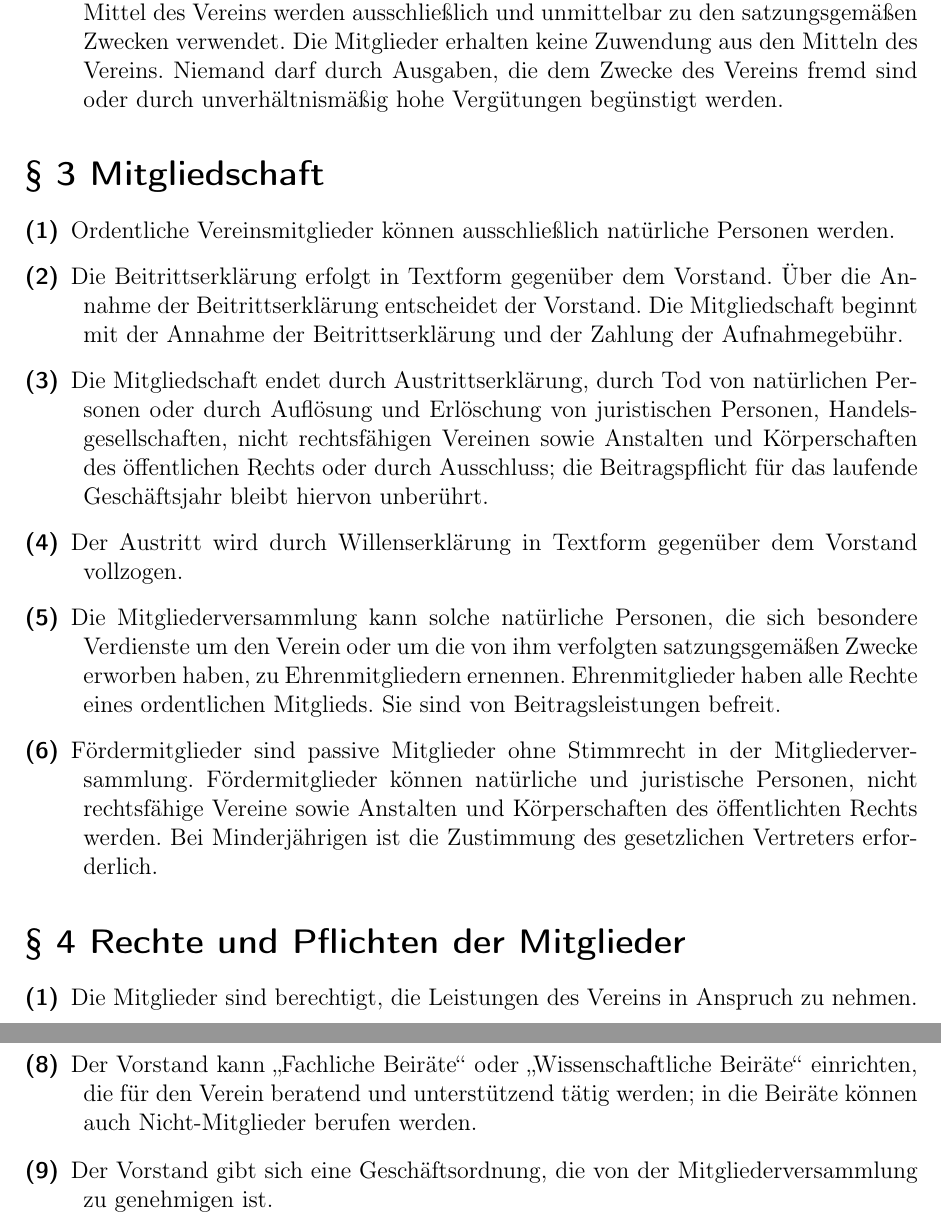
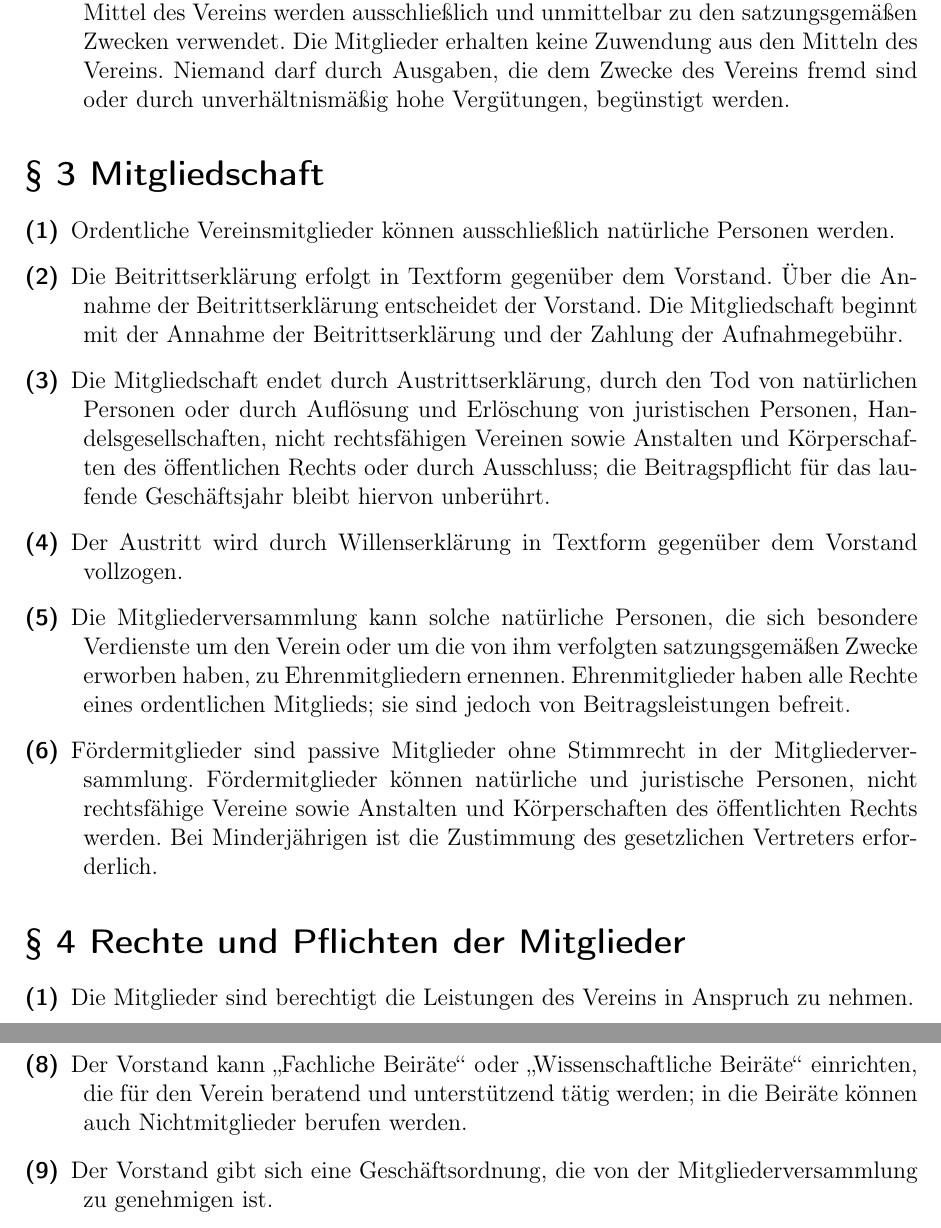
Before and after one commit to CTreffOS/Verwaltung, a LaTeX document (Satzung/satzung.tex): two parts of pages 4 and 8 of 8, joined at a grey line, cut so that both start at the same text. Compiled offline with pdfLaTeX.

Commit message:
Durch Merge-Konflikt nicht erfolgte Änderungen erneut durchgeführt.

```diff
--- a/Satzung/satzung.tex
+++ b/Satzung/satzung.tex
@@ -36,21 +36,21 @@ Die Entwicklung zur Informationsgesellschaft erfordert ein neues Menschenrecht a
 		\item Zusammenarbeit und Austausch mit nationalen und internationalen Gruppierungen, deren Ziele mit denen des Verein vereinbar sind.
 		\item Veranstaltungen und Projekte, die sich speziell an Jugendliche richten.
 	\end{enumerate}
-\item[(2)] Der Verein verfolgt ausschließlich und unmittelbar gemeinnützige Zwecke im Sinne des Abschnitts \glqq Steuerbegünstigte Zwecke\grqq ~der Abgabenordnung 1977 (§ 51 ff. AO) in der jeweils gültigen Fassung; er dient ausschließlich und unmittelbar der Volksbildung zum Nutzen der Allgemeinheit. Er darf keine Gewinne erzielen, er ist selbstlos tätig und verfolgt nicht in erster Linie eigenwirtschaftliche Zwecke. Die Mittel des Vereins werden ausschließlich und unmittelbar zu den satzungsgemäßen Zwecken verwendet. Die Mitglieder erhalten keine Zuwendung aus den Mitteln des Vereins. Niemand darf durch Ausgaben, die dem Zwecke des Vereins fremd sind oder durch unverhältnismäßig hohe Vergütungen begünstigt werden.
+\item[(2)] Der Verein verfolgt ausschließlich und unmittelbar gemeinnützige Zwecke im Sinne des Abschnitts \glqq Steuerbegünstigte Zwecke\grqq ~der Abgabenordnung 1977 (§ 51 ff. AO) in der jeweils gültigen Fassung; er dient ausschließlich und unmittelbar der Volksbildung zum Nutzen der Allgemeinheit. Er darf keine Gewinne erzielen, er ist selbstlos tätig und verfolgt nicht in erster Linie eigenwirtschaftliche Zwecke. Die Mittel des Vereins werden ausschließlich und unmittelbar zu den satzungsgemäßen Zwecken verwendet. Die Mitglieder erhalten keine Zuwendung aus den Mitteln des Vereins. Niemand darf durch Ausgaben, die dem Zwecke des Vereins fremd sind oder durch unverhältnismäßig hohe Vergütungen, begünstigt werden.
 \end{description}
 \section{\S{} 3 Mitgliedschaft}
 \begin{description}
 	\item[(1)] Ordentliche Vereinsmitglieder können ausschließlich natürliche Personen werden.
 	\item[(2)] Die Beitrittserklärung erfolgt in Textform gegenüber dem Vorstand. Über die Annahme der Beitrittserklärung entscheidet der Vorstand. Die Mitgliedschaft beginnt mit der Annahme der Beitrittserklärung und der Zahlung der Aufnahmegebühr.
-	\item[(3)] Die Mitgliedschaft endet durch Austrittserklärung, durch Tod von natürlichen Personen oder durch Auflösung und Erlöschung von juristischen Personen, Handelsgesellschaften, nicht rechtsfähigen Vereinen sowie Anstalten und Körperschaften des öffentlichen Rechts oder durch Ausschluss; die Beitragspflicht für das laufende Geschäftsjahr bleibt hiervon unberührt.
+	\item[(3)] Die Mitgliedschaft endet durch Austrittserklärung, durch den Tod von natürlichen Personen oder durch Auflösung und Erlöschung von juristischen Personen, Handelsgesellschaften, nicht rechtsfähigen Vereinen sowie Anstalten und Körperschaften des öffentlichen Rechts oder durch Ausschluss; die Beitragspflicht für das laufende Geschäftsjahr bleibt hiervon unberührt.
 	\item[(4)] Der Austritt wird durch Willenserklärung in Textform gegenüber dem Vorstand vollzogen.
-	\item[(5)] Die Mitgliederversammlung kann solche natürliche Personen, die sich besondere Verdienste um den Verein oder um die von ihm verfolgten satzungsgemäßen Zwecke erworben haben, zu Ehrenmitgliedern ernennen. Ehrenmitglieder haben alle Rechte eines ordentlichen Mitglieds. Sie sind von Beitragsleistungen befreit.
+	\item[(5)] Die Mitgliederversammlung kann solche natürliche Personen, die sich besondere Verdienste um den Verein oder um die von ihm verfolgten satzungsgemäßen Zwecke erworben haben, zu Ehrenmitgliedern ernennen. Ehrenmitglieder haben alle Rechte eines ordentlichen Mitglieds; sie sind jedoch von Beitragsleistungen befreit.
 	\item[(6)] Fördermitglieder sind passive Mitglieder ohne Stimmrecht in der Mitgliederversammlung. Fördermitglieder können natürliche und juristische Personen, nicht rechtsfähige Vereine sowie Anstalten und Körperschaften des öffentlichten Rechts werden. Bei Minderjährigen ist die Zustimmung des gesetzlichen Vertreters erforderlich.
 \end{description}
 \section{\S{} 4 Rechte und Pflichten der Mitglieder}
 \begin{description}
-	\item[(1)] Die Mitglieder sind berechtigt, die Leistungen des Vereins in Anspruch zu nehmen.
-	\item[(2)] Die Mitglieder sind verpflichtet, die satzungsgemäßen Zwecke des Vereins zu unterstützen und zu fördern. Sie sind verpflichtet, die festgesetzten Beiträge zu zahlen.
+	\item[(1)] Die Mitglieder sind berechtigt die Leistungen des Vereins in Anspruch zu nehmen.
+	\item[(2)] Die Mitglieder sind verpflichtet die satzungsgemäßen Zwecke des Vereins zu unterstützen und zu fördern. Sie sind verpflichtet die festgesetzten Beiträge zu zahlen.
 \end{description}
 \section{\S{} 5 Ausschluss eines Mitglieds}
 \begin{description}
@@ -106,7 +106,7 @@ Hierbei sind die Tagesordnung bekanntzugeben und die nötigen Informationen zug
 	\item[(5)] Der Vorstand ist Dienstvorgesetzter aller vom Verein angestellten Mitarbeiter; er kann diese Aufgabe einem Vorstandsmitglied übertragen.
 	\item[(6)] Der Schatzmeister überwacht die Haushaltsführung und verwaltet das Vermögen des Vereins. Er hat auf eine sparsame und wirtschaftliche Haushaltsführung hinzuwirken. Mit dem Ablauf des Geschäftsjahres stellt er unverzüglich die Abrechnung sowie die Vermögensübersicht und sonstige Unterlagen von wirtschaftlichen Belang den Finanzprüfern des Vereins zur Prüfung zur Verfügung.
 	\item[(7)] Die Vorstandsmitglieder sind grundsätzlich ehrenamtlich tätig; sie haben Anspruch auf Erstattung notwendiger Auslagen im Rahmen einer von der Mitgliederversammlung zu beschließenden Richtlinie über die Erstattung von Reisekosten und Auslagen.
-	\item[(8)] Der Vorstand kann \glqq Fachliche Beiräte\grqq ~oder \glqq Wissenschaftliche Beiräte\grqq ~einrichten, die für den Verein beratend und unterstützend tätig werden; in die Beiräte können auch Nicht-Mitglieder berufen werden.
+	\item[(8)] Der Vorstand kann \glqq Fachliche Beiräte\grqq ~oder \glqq Wissenschaftliche Beiräte\grqq ~einrichten, die für den Verein beratend und unterstützend tätig werden; in die Beiräte können auch Nichtmitglieder berufen werden.
 	\item[(9)] Der Vorstand gibt sich eine Geschäftsordnung, die von der Mitgliederversammlung zu genehmigen ist.
 \end{description}
 \section{\S{} 10 Finanzprüfer}
```
Also changed, not shown: Satzung/satzung.tex (6 more changed lines).
